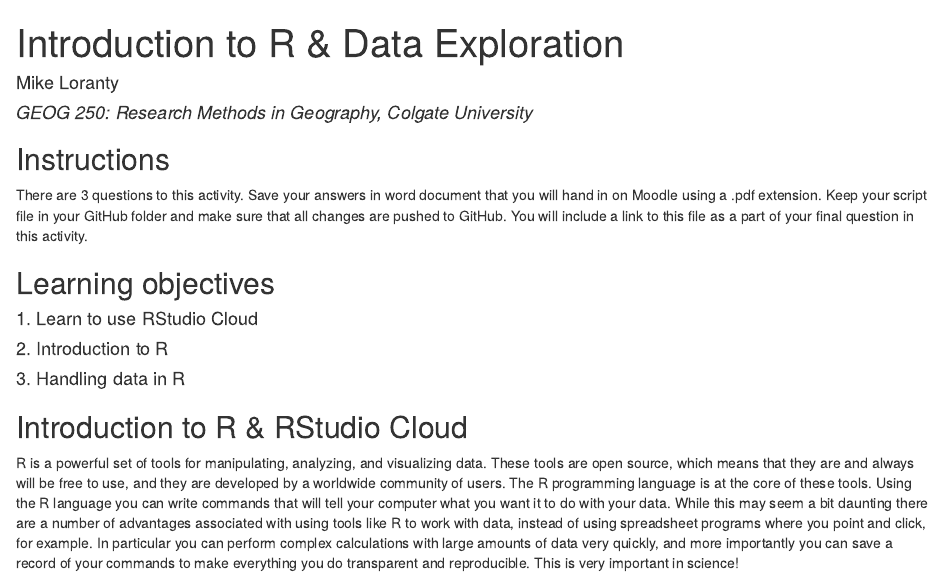
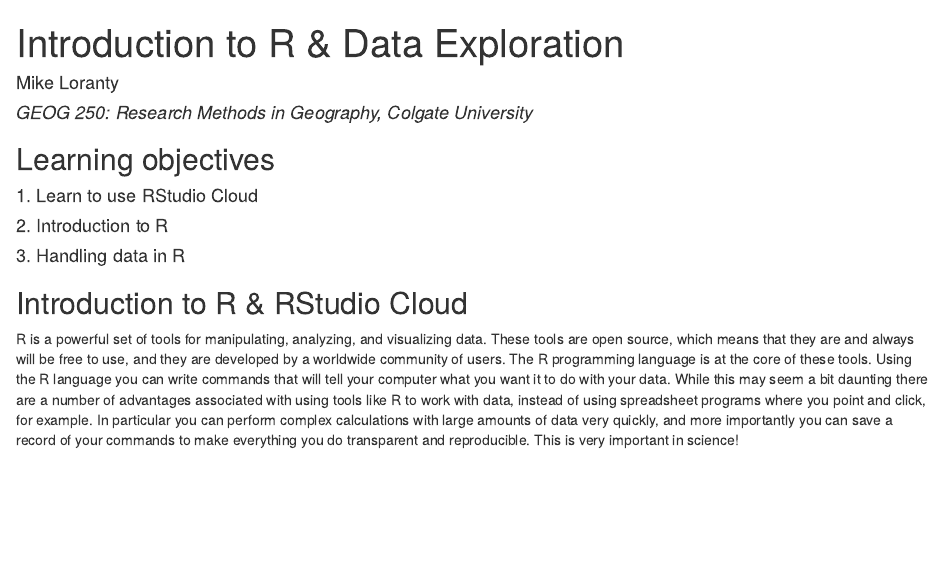
Before and after one commit to mloranty/GEOG250, an R Markdown document (01_Introduction_to_R.Rmd): the page in a window 1100 px wide, from its top. Rendered offline with R 4.5, knitr and Pandoc, with nearby package versions.

Commit message:
Updated prompt.

````diff
--- a/01_Introduction_to_R.Rmd
+++ b/01_Introduction_to_R.Rmd
@@ -10,8 +10,6 @@
 library(imager)
 ```
 #### _GEOG 250: Research Methods in Geography, Colgate University_
-## Instructions
-There are 3 questions to this activity. Save your answers in word document that you will hand in on Moodle using a .pdf extension. Keep your script file in your GitHub folder and make sure that all changes are pushed to GitHub. You will include a link to this file as a part of your final question in this activity.
 
 ## Learning objectives
 #### 1. Learn to use RStudio Cloud
````
